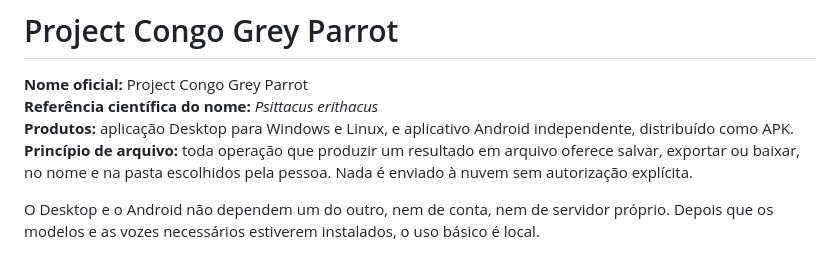
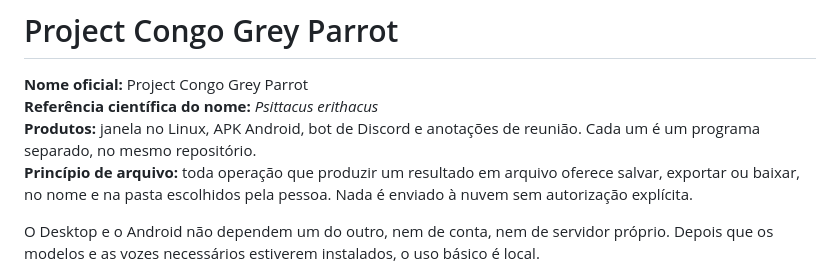
Before and after one commit to thaynabds/CongoGreyParrot, a Markdown page: docs/DESCRICAO.md, the part around the change. Rendered like a GitHub page.

Commit message:
Registra os quatro programas na descrição longa do Congo.
Co-authored-by: Cursor <cursoragent@cursor.com>

```diff
--- a/docs/DESCRICAO.md
+++ b/docs/DESCRICAO.md
@@ -2,7 +2,7 @@
 
 **Nome oficial:** Project Congo Grey Parrot
 **Referência científica do nome:** *Psittacus erithacus*
-**Produtos:** aplicação Desktop para Windows e Linux, e aplicativo Android independente, distribuído como APK.
+**Produtos:** janela no Linux, APK Android, bot de Discord e anotações de reunião. Cada um é um programa separado, no mesmo repositório.
 **Princípio de arquivo:** toda operação que produzir um resultado em arquivo oferece salvar, exportar ou baixar, no nome e na pasta escolhidos pela pessoa. Nada é enviado à nuvem sem autorização explícita.
 
 O Desktop e o Android não dependem um do outro, nem de conta, nem de servidor próprio. Depois que os modelos e as vozes necessários estiverem instalados, o uso básico é local.
```
